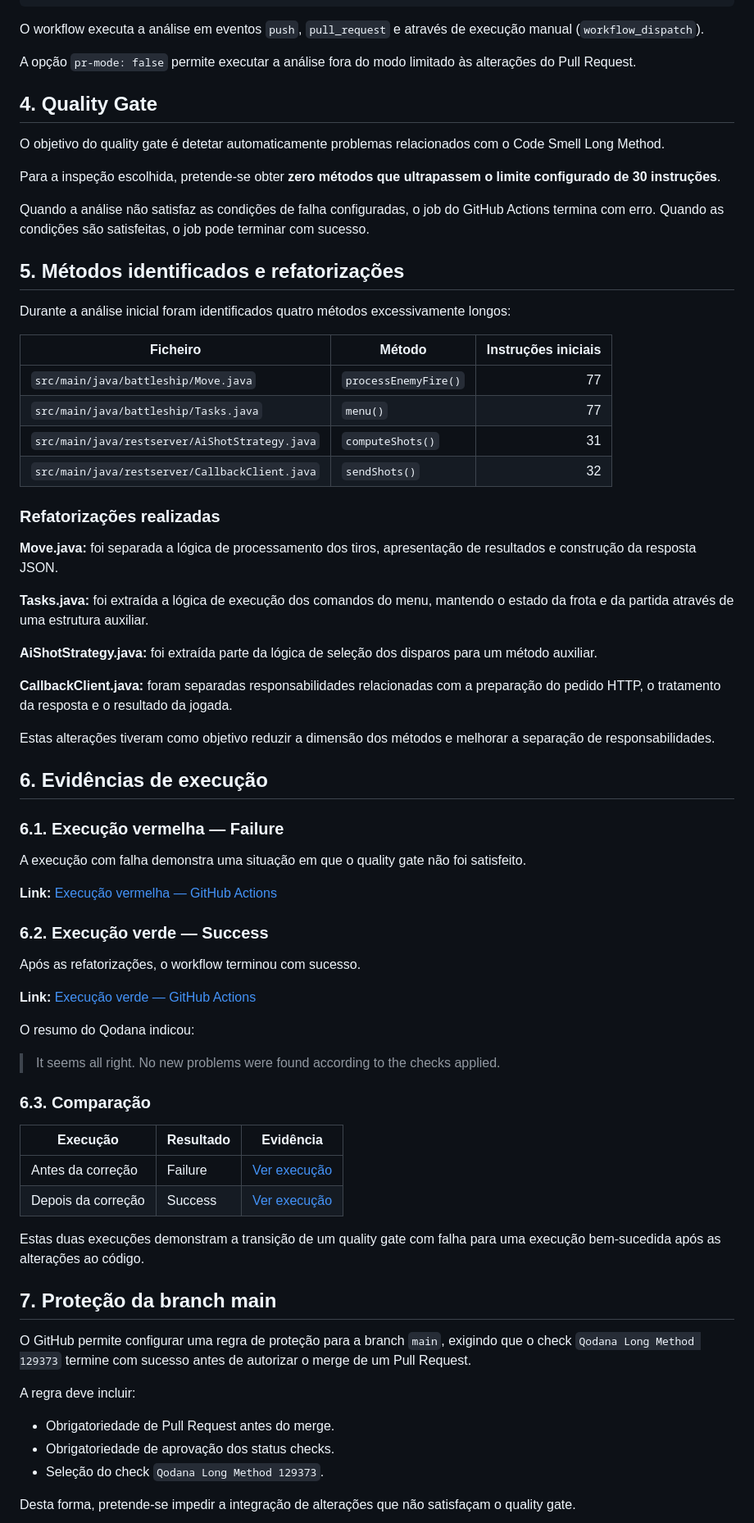
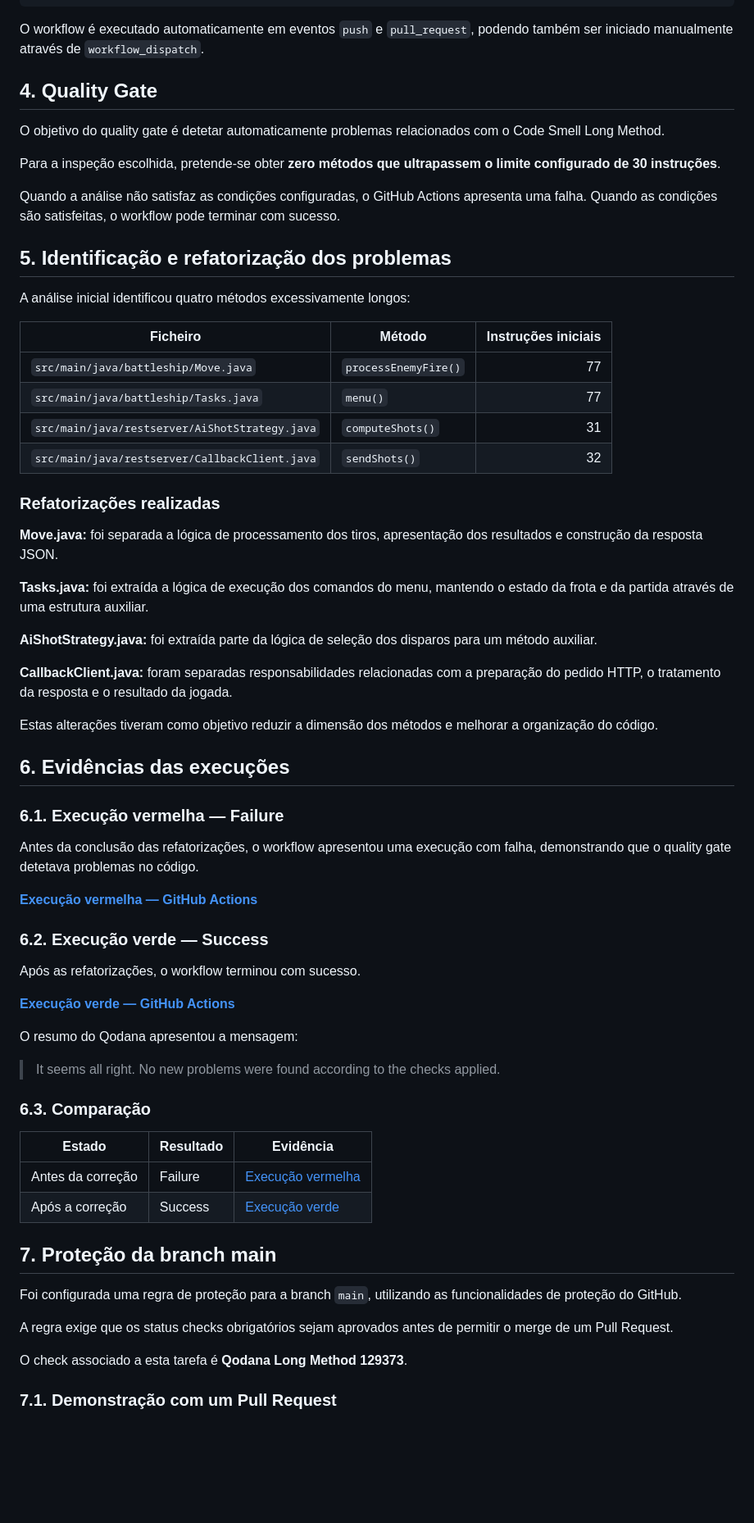
Before and after one commit to LEI-129373/Battleship2, a Markdown page: README-128373.md, the part around one of its changes. Shown at 82% size. Rendered like a GitHub page; blank space fills up the shorter version.

Commit message:
README-128373.md atualizado

````diff
--- a/README-128373.md
+++ b/README-128373.md
@@ -123,9 +122,7 @@ jobs:
           upload-result: true
 ```
 
-O workflow executa a análise em eventos `push`, `pull_request` e através de execução manual (`workflow_dispatch`).
-
-A opção `pr-mode: false` permite executar a análise fora do modo limitado às alterações do Pull Request.
+O workflow é executado automaticamente em eventos `push` e `pull_request`, podendo também ser iniciado manualmente através de `workflow_dispatch`.
 
 ## 4. Quality Gate
 
@@ -133,11 +130,11 @@ O objetivo do quality gate é detetar automaticamente problemas relacionados com
 
 Para a inspeção escolhida, pretende-se obter **zero métodos que ultrapassem o limite configurado de 30 instruções**.
 
-Quando a análise não satisfaz as condições de falha configuradas, o job do GitHub Actions termina com erro. Quando as condições são satisfeitas, o job pode terminar com sucesso.
+Quando a análise não satisfaz as condições configuradas, o GitHub Actions apresenta uma falha. Quando as condições são satisfeitas, o workflow pode terminar com sucesso.
 
-## 5. Métodos identificados e refatorizações
+## 5. Identificação e refatorização dos problemas
 
-Durante a análise inicial foram identificados quatro métodos excessivamente longos:
+A análise inicial identificou quatro métodos excessivamente longos:
 
 | Ficheiro | Método | Instruções iniciais |
 |---|---|---:|
@@ -148,7 +145,7 @@ Durante a análise inicial foram identificados quatro métodos excessivamente lo
 
 ### Refatorizações realizadas
 
-**Move.java:** foi separada a lógica de processamento dos tiros, apresentação de resultados e construção da resposta JSON.
+**Move.java:** foi separada a lógica de processamento dos tiros, apresentação dos resultados e construção da resposta JSON.
 
 **Tasks.java:** foi extraída a lógica de execução dos comandos do menu, mantendo o estado da frota e da partida através de uma estrutura auxiliar.
 
@@ -156,44 +153,40 @@ Durante a análise inicial foram identificados quatro métodos excessivamente lo
 
 **CallbackClient.java:** foram separadas responsabilidades relacionadas com a preparação do pedido HTTP, o tratamento da resposta e o resultado da jogada.
 
-Estas alterações tiveram como objetivo reduzir a dimensão dos métodos e melhorar a separação de responsabilidades.
+Estas alterações tiveram como objetivo reduzir a dimensão dos métodos e melhorar a organização do código.
 
-## 6. Evidências de execução
+## 6. Evidências das execuções
 
 ### 6.1. Execução vermelha — Failure
 
-A execução com falha demonstra uma situação em que o quality gate não foi satisfeito.
+Antes da conclusão das refatorizações, o workflow apresentou uma execução com falha, demonstrando que o quality gate detetava problemas no código.
 
-**Link:** [Execução vermelha — GitHub Actions](https://github.com/LEI-129373/Battleship2/actions/runs/42407918604)
+**[Execução vermelha — GitHub Actions](https://github.com/LEI-129373/Battleship2/actions/runs/42407918604)**
 
 ### 6.2. Execução verde — Success
 
 Após as refatorizações, o workflow terminou com sucesso.
 
-**Link:** [Execução verde — GitHub Actions](https://github.com/LEI-129373/Battleship2/actions/runs/42408369985)
+**[Execução verde — GitHub Actions](https://github.com/LEI-129373/Battleship2/actions/runs/42408369985)**
 
-O resumo do Qodana indicou:
+O resumo do Qodana apresentou a mensagem:
 
 > It seems all right. No new problems were found according to the checks applied.
 
 ### 6.3. Comparação
 
-| Execução | Resultado | Evidência |
+| Estado | Resultado | Evidência |
 |---|---|---|
-| Antes da correção | Failure | [Ver execução](https://github.com/LEI-129373/Battleship2/actions/runs/42407918604) |
-| Depois da correção | Success | [Ver execução](https://github.com/LEI-129373/Battleship2/actions/runs/42408369985) |
-
-Estas duas execuções demonstram a transição de um quality gate com falha para uma execução bem-sucedida após as alterações ao código.
+| Antes da correção | Failure | [Execução vermelha](https://github.com/LEI-129373/Battleship2/actions/runs/42407918604) |
+| Após a correção | Success | [Execução verde](https://github.com/LEI-129373/Battleship2/actions/runs/42408369985) |
 
 ## 7. Proteção da branch main
 
-O GitHub permite configurar uma regra de proteção para a branch `main`, exigindo que o check `Qodana Long Method 129373` termine com sucesso antes de autorizar o merge de um Pull Request.
+Foi configurada uma regra de proteção para a branch `main`, utilizando as funcionalidades de proteção do GitHub.
 
-A regra deve incluir:
+A regra exige que os status checks obrigatórios sejam aprovados antes de permitir o merge de um Pull Request.
 
-- Obrigatoriedade de Pull Request antes do merge.
-- Obrigatoriedade de aprovação dos status checks.
-- Seleção do check `Qodana Long Method 129373`.
+O check associado a esta tarefa é **Qodana Long Method 129373**.
 
-Desta forma, pretende-se impedir a integração de alterações que não satisfaçam o quality gate.
+### 7.1. Demonstração com um Pull Request
 
````
Also changed, not shown: other parts of README-128373.md (+44 -25 lines).
